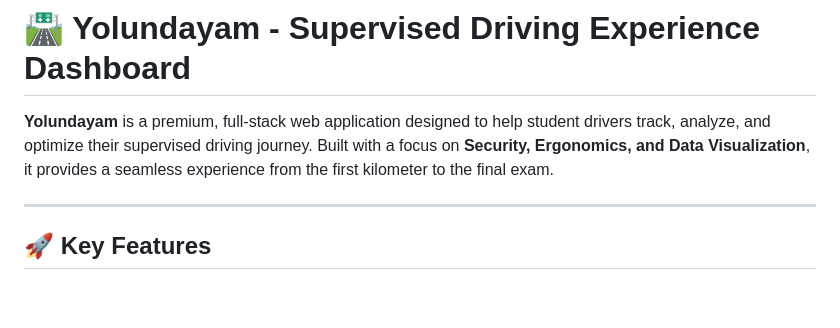
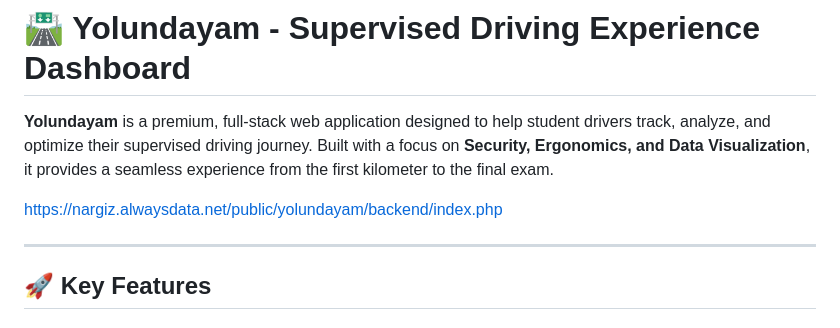
Before and after one commit to heydarovanara6-sudo/yolundayam, a Markdown page: README.md, the part around the change. Drawn GitHub-style; blank space fills up the shorter version.

Commit message:
Update README with backend link
Added a link to the backend documentation.

```diff
--- a/README.md
+++ b/README.md
@@ -1,6 +1,8 @@
 # 🛣️ Yolundayam - Supervised Driving Experience Dashboard
 
 **Yolundayam** is a premium, full-stack web application designed to help student drivers track, analyze, and optimize their supervised driving journey. Built with a focus on **Security, Ergonomics, and Data Visualization**, it provides a seamless experience from the first kilometer to the final exam.
+
+https://nargiz.alwaysdata.net/public/yolundayam/backend/index.php
 
 ---
 
```
